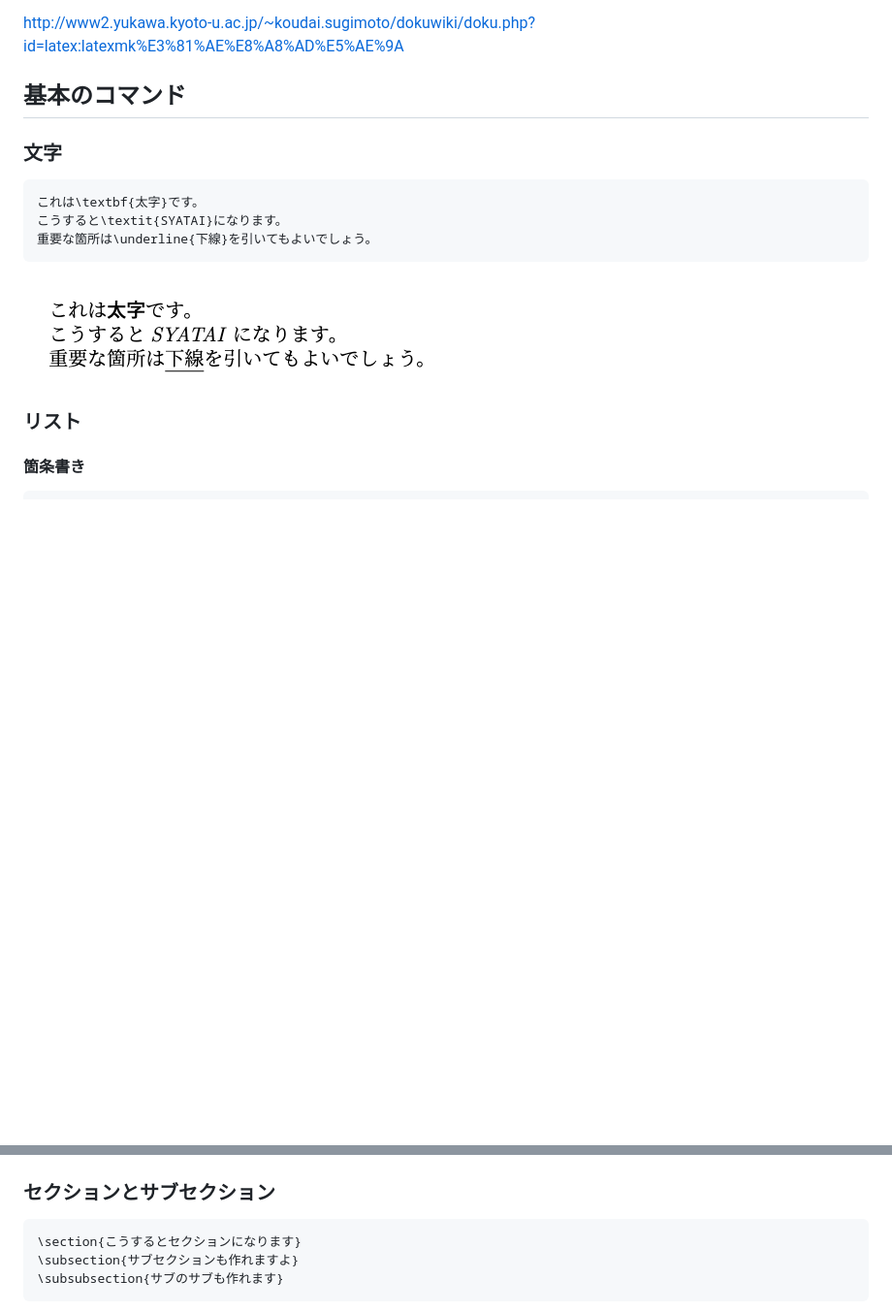
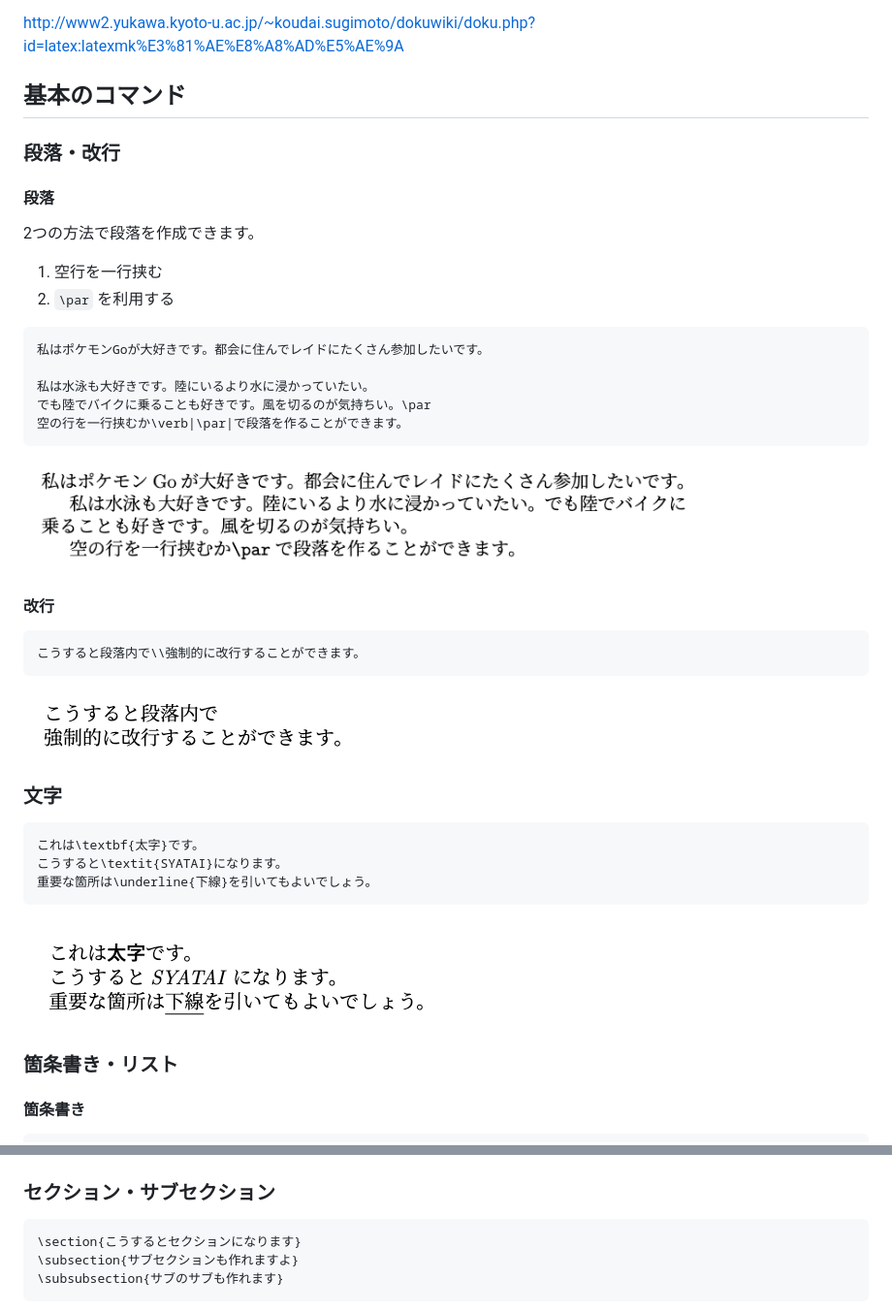
Before and after one commit to daisuke0x17/zenn-content, a Markdown page: articles/overleaf-tips.md, 2 parts joined by grey strips. Shown at 97% size. GitHub-like rendering; pictures changed too: images/overleaf-tips/ex-new-line.png (added), images/overleaf-tips/ex-par.png (added); blank space fills up the shorter version.

Commit message:
feat: 段落の説明追加

````diff
--- a/articles/overleaf-tips.md
+++ b/articles/overleaf-tips.md
@@ -45,6 +45,27 @@ https://ja.overleaf.com/learn/latex/Japanese
 http://www2.yukawa.kyoto-u.ac.jp/~koudai.sugimoto/dokuwiki/doku.php?id=latex:latexmk%E3%81%AE%E8%A8%AD%E5%AE%9A
 
 ## 基本のコマンド
+### 段落・改行
+#### 段落
+2つの方法で段落を作成できます。
+1. 空行を一行挟む
+2. `\par` を利用する
+```
+私はポケモンGoが大好きです。都会に住んでレイドにたくさん参加したいです。
+
+私は水泳も大好きです。陸にいるより水に浸かっていたい。
+でも陸でバイクに乗ることも好きです。風を切るのが気持ちい。\par
+空の行を一行挟むか\verb|\par|で段落を作ることができます。
+```
+![](/images/overleaf-tips/ex-par.png)
+
+#### 改行
+```
+こうすると段落内で\\強制的に改行することができます。
+```
+![](/images/overleaf-tips/ex-new-line.png)
+
+
 ### 文字
 ```
 これは\textbf{太字}です。
@@ -53,7 +74,7 @@ http://www2.yukawa.kyoto-u.ac.jp/~koudai.sugimoto/dokuwiki/doku.php?id=latex:lat
 ```
 ![](/images/overleaf-tips/ex-char.png)
 
-### リスト
+### 箇条書き・リスト
 #### 箇条書き
 ```
 \begin{itemize}
@@ -73,7 +94,7 @@ http://www2.yukawa.kyoto-u.ac.jp/~koudai.sugimoto/dokuwiki/doku.php?id=latex:lat
 ```
 ![](/images/overleaf-tips/ex-num-list.png)
 
-### セクションとサブセクション
+### セクション・サブセクション
 ```
 \section{こうするとセクションになります}
 \subsection{サブセクションも作れますよ}
````
